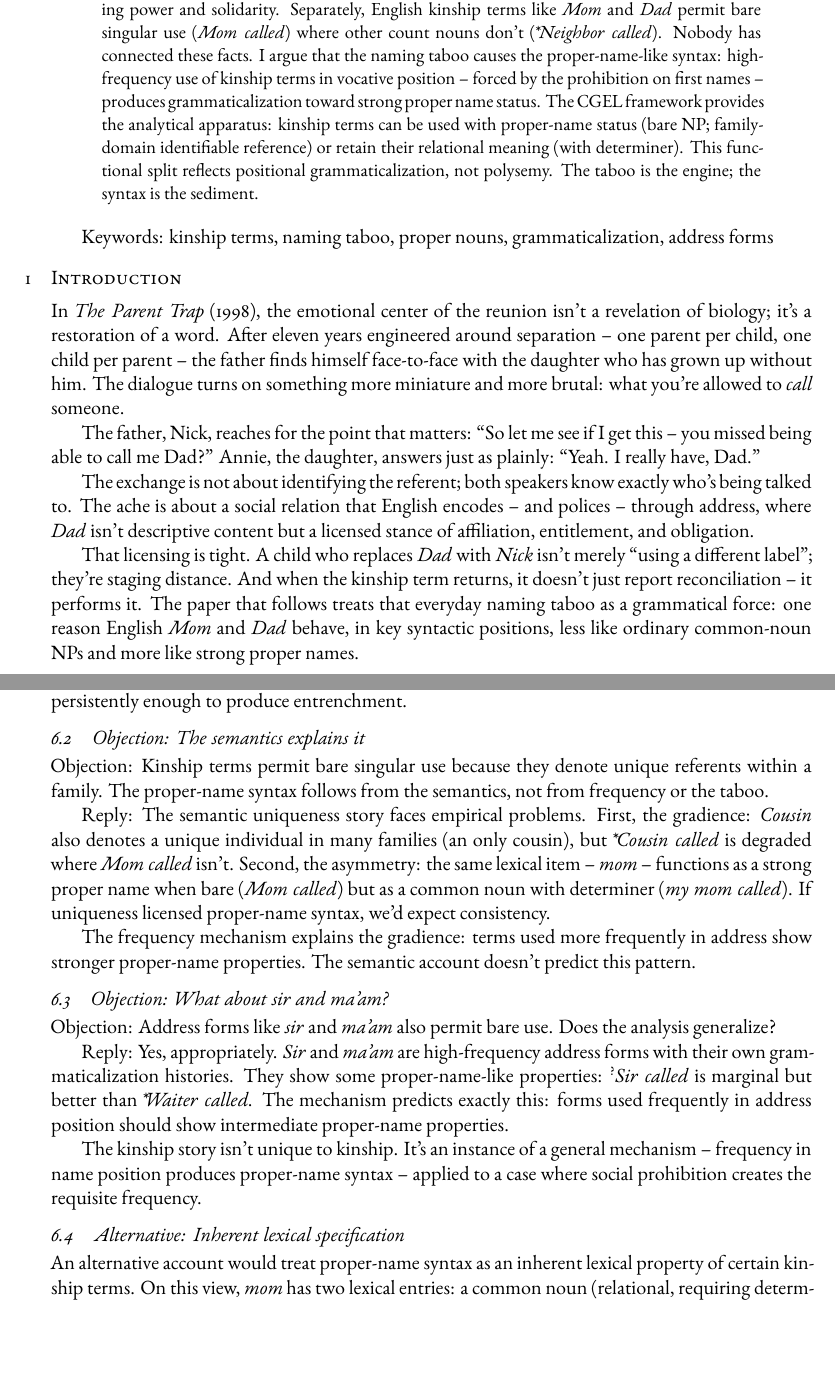
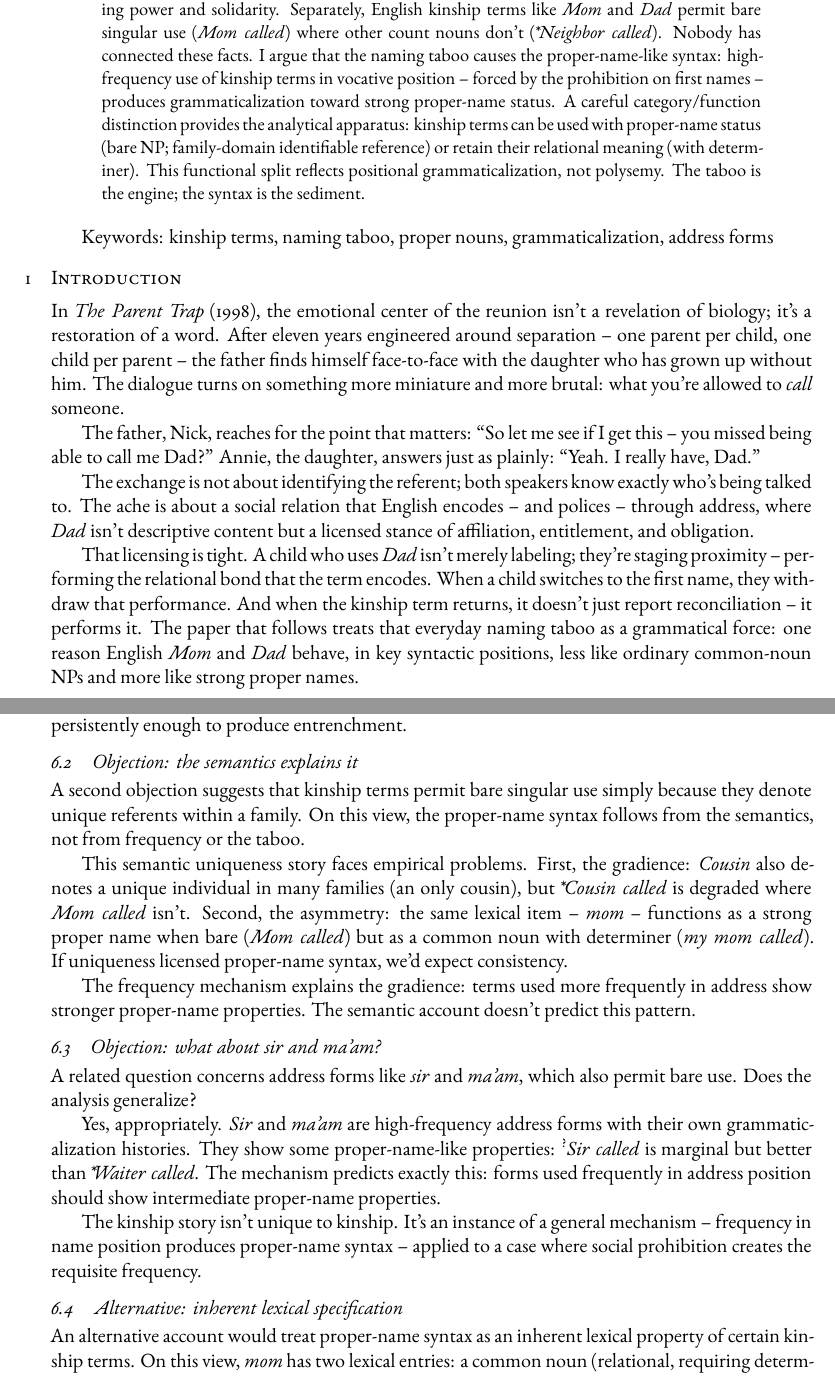
Before and after one commit to BrettRey/English_kinship_terms, a LaTeX paper (main.tex): two parts of pages 1 and 11 of 13, joined at a grey line, cut so that both start at the same text, the shorter picture padded with empty space. The pictures show the PDF file main.pdf that the author committed with the source.

Commit message:
Apply house style rules
- Narrativized bold labels (Fact 1/2, Objection/Reply) to remove lists from prose
- Converted section headings to sentence case
- Verified spaced en-dashes (~-- )
- Verified small caps for terms (\term)
- Checked citations and bibliography formatting

```diff
--- a/main.tex
+++ b/main.tex
@@ -13,7 +13,7 @@ Humber Polytechnic \& University of Toronto}
 \maketitle
 
 \begin{abstract}
-English-speaking children rarely address parents by first name~-- a social prohibition encoding power and solidarity. Separately, English kinship terms like \mention{Mom} and \mention{Dad} permit bare singular use (\mention{Mom called}) where other count nouns don't (\ungram{\mention{Neighbor called}}). Nobody has connected these facts. I argue that the naming taboo causes the proper-name-like syntax: high-frequency use of kinship terms in vocative position~-- forced by the prohibition on first names~-- produces grammaticalization toward strong proper name status. The CGEL framework provides the analytical apparatus: kinship terms can be used with proper-name status (bare NP; family-domain identifiable reference) or retain their relational meaning (with determiner). This functional split reflects positional grammaticalization, not polysemy. The taboo is the engine; the syntax is the sediment.
+English-speaking children rarely address parents by first name~-- a social prohibition encoding power and solidarity. Separately, English kinship terms like \mention{Mom} and \mention{Dad} permit bare singular use (\mention{Mom called}) where other count nouns don't (\ungram{\mention{Neighbor called}}). Nobody has connected these facts. I argue that the naming taboo causes the proper-name-like syntax: high-frequency use of kinship terms in vocative position~-- forced by the prohibition on first names~-- produces grammaticalization toward strong proper-name status. A careful category/function distinction provides the analytical apparatus: kinship terms can be used with proper-name status (bare NP; family-domain identifiable reference) or retain their relational meaning (with determiner). This functional split reflects positional grammaticalization, not polysemy. The taboo is the engine; the syntax is the sediment.
 \end{abstract}
 
 \textbf{Keywords:} kinship terms, naming taboo, proper nouns, grammaticalization, address forms
@@ -26,7 +26,7 @@ The father, Nick, reaches for the point that matters: \enquote{So let me see if
 
 The exchange is not about identifying the referent; both speakers know exactly who's being talked to. The ache is about a social relation that English encodes~-- and polices~-- through address, where \mention{Dad} isn't descriptive content but a licensed stance of affiliation, entitlement, and obligation.
 
-That licensing is tight. A child who replaces \mention{Dad} with \mention{Nick} isn't merely \enquote{using a different label}; they're staging distance. And when the kinship term returns, it doesn't just report reconciliation~-- it performs it. The paper that follows treats that everyday naming taboo as a grammatical force: one reason English \mention{Mom} and \mention{Dad} behave, in key syntactic positions, less like ordinary common-noun NPs and more like strong proper names.
+That licensing is tight. A child who uses \mention{Dad} isn't merely labeling; they're staging proximity~-- performing the relational bond that the term encodes. When a child switches to the first name, they withdraw that performance. And when the kinship term returns, it doesn't just report reconciliation~-- it performs it. The paper that follows treats that everyday naming taboo as a grammatical force: one reason English \mention{Mom} and \mention{Dad} behave, in key syntactic positions, less like ordinary common-noun NPs and more like strong proper names.
 
 \subsection{Two facts that should be connected}
 
@@ -43,7 +43,7 @@ Two facts about English kinship terms have been documented extensively. Neither
     \z
 \z
 
-When used this way, \mention{Mom} functions semantically as a \term{proper name}~-- picking out an identifiable individual in the family domain. This semantic function is borne out syntactically: \mention{Mom} appears as a bare NP~-- what \textcite{Huddleston2002} call a \term{strong proper name}. With a determiner~-- \mention{my mom}, \mention{the mom in question}~-- the same lexical item retains its relational meaning. The bare singular pattern is remarkable because English generally resists bare singular count nouns in argument position (\ungram{\mention{I bought table}})~-- with limited exceptions in institutional frames (\mention{go to school}, \mention{in hospital}).
+When used this way, \mention{Mom} functions semantically as a \term{proper name}~-- picking out an identifiable individual in the family domain. This semantic function is borne out syntactically: \mention{Mom} appears as a bare NP~-- what \textcite{Huddleston2002} call a \term{strong proper name}. With a determiner~-- \mention{my mom}, \mention{the mom in question}~-- the same lexical item retains its relational meaning. The bare singular pattern is remarkable because English generally resists bare singular count nouns in argument position (\ungram{\mention{I bought table}})~-- with limited exceptions, such as in institutional frames (\mention{go to school}, \mention{in hospital}).
 
 \textbf{The gap:} Nobody has connected these facts. The sociolinguistics literature documents the address asymmetry through power/solidarity frameworks. The syntax literature documents the determiner alternation and bare singular behavior. Neither cites the other; neither proposes a causal mechanism.
 
@@ -278,5 +278,5 @@ The present paper restricts itself to English, where both the sociolinguistic an
 
 The proposal connects sociolinguistic facts to syntactic patterns through a frequency-based mechanism. Several objections and alternative explanations deserve consideration.
 
-\subsection{Objection: Vocatives don't generalize}
+\subsection{Objection: vocatives don't generalize}
 
@@ -286,23 +286,23 @@ The proposal connects sociolinguistic facts to syntactic patterns through a freq
 
 Of course, there's no taboo forcing \mention{Waiter} into name position. A customer uses \mention{Waiter!} because they don't know the server's name, not because using it would be socially prohibited. If they learned the name, they could use it freely. The kinship case is different: the child \emph{knows} the parent's name but \emph{can't use it}. This prohibition, sustained over years, forces the kinship term into name position persistently enough to produce entrenchment.
 
-\subsection{Objection: The semantics explains it}
+\subsection{Objection: the semantics explains it}
 
-\textbf{Objection:} Kinship terms permit bare singular use because they denote unique referents within a family. The proper-name syntax follows from the semantics, not from frequency or the taboo.
+A second objection suggests that kinship terms permit bare singular use simply because they denote unique referents within a family. On this view, the proper-name syntax follows from the semantics, not from frequency or the taboo.
 
-\textbf{Reply:} The semantic uniqueness story faces empirical problems. First, the gradience: \mention{Cousin} also denotes a unique individual in many families (an only cousin), but \ungram{\mention{Cousin called}} is degraded where \mention{Mom called} isn't. Second, the asymmetry: the same lexical item~-- \mention{mom}~-- functions as a strong proper name when bare (\mention{Mom called}) but as a common noun with determiner (\mention{my mom called}). If uniqueness licensed proper-name syntax, we'd expect consistency.
+This semantic uniqueness story faces empirical problems. First, the gradience: \mention{Cousin} also denotes a unique individual in many families (an only cousin), but \ungram{\mention{Cousin called}} is degraded where \mention{Mom called} isn't. Second, the asymmetry: the same lexical item~-- \mention{mom}~-- functions as a strong proper name when bare (\mention{Mom called}) but as a common noun with determiner (\mention{my mom called}). If uniqueness licensed proper-name syntax, we'd expect consistency.
 
 The frequency mechanism explains the gradience: terms used more frequently in address show stronger proper-name properties. The semantic account doesn't predict this pattern.
 
-\subsection{Objection: What about sir and ma'am?}
+\subsection{Objection: what about sir and ma'am?}
 
-\textbf{Objection:} Address forms like \mention{sir} and \mention{ma'am} also permit bare use. Does the analysis generalize?
+A related question concerns address forms like \mention{sir} and \mention{ma'am}, which also permit bare use. Does the analysis generalize?
 
-\textbf{Reply:} Yes, appropriately. \mention{Sir} and \mention{ma'am} are high-frequency address forms with their own grammaticalization histories. They show some proper-name-like properties: \textsuperscript{?}\mention{Sir called} is marginal but better than \ungram{\mention{Waiter called}}. The mechanism predicts exactly this: forms used frequently in address position should show intermediate proper-name properties.
+Yes, appropriately. \mention{Sir} and \mention{ma'am} are high-frequency address forms with their own grammaticalization histories. They show some proper-name-like properties: \textsuperscript{?}\mention{Sir called} is marginal but better than \ungram{\mention{Waiter called}}. The mechanism predicts exactly this: forms used frequently in address position should show intermediate proper-name properties.
 
 The kinship story isn't unique to kinship. It's an instance of a general mechanism~-- frequency in name position produces proper-name syntax~-- applied to a case where social prohibition creates the requisite frequency.
 
-\subsection{Alternative: Inherent lexical specification}
+\subsection{Alternative: inherent lexical specification}
 
 An alternative account would treat proper-name syntax as an inherent lexical property of certain kinship terms. On this view, \mention{mom} has two lexical entries: a common noun (relational, requiring determiner) and a proper noun (name-like, bare).
 
```
Also changed, not shown: main.pdf, main.tex (26 more changed lines), 3 other files.
